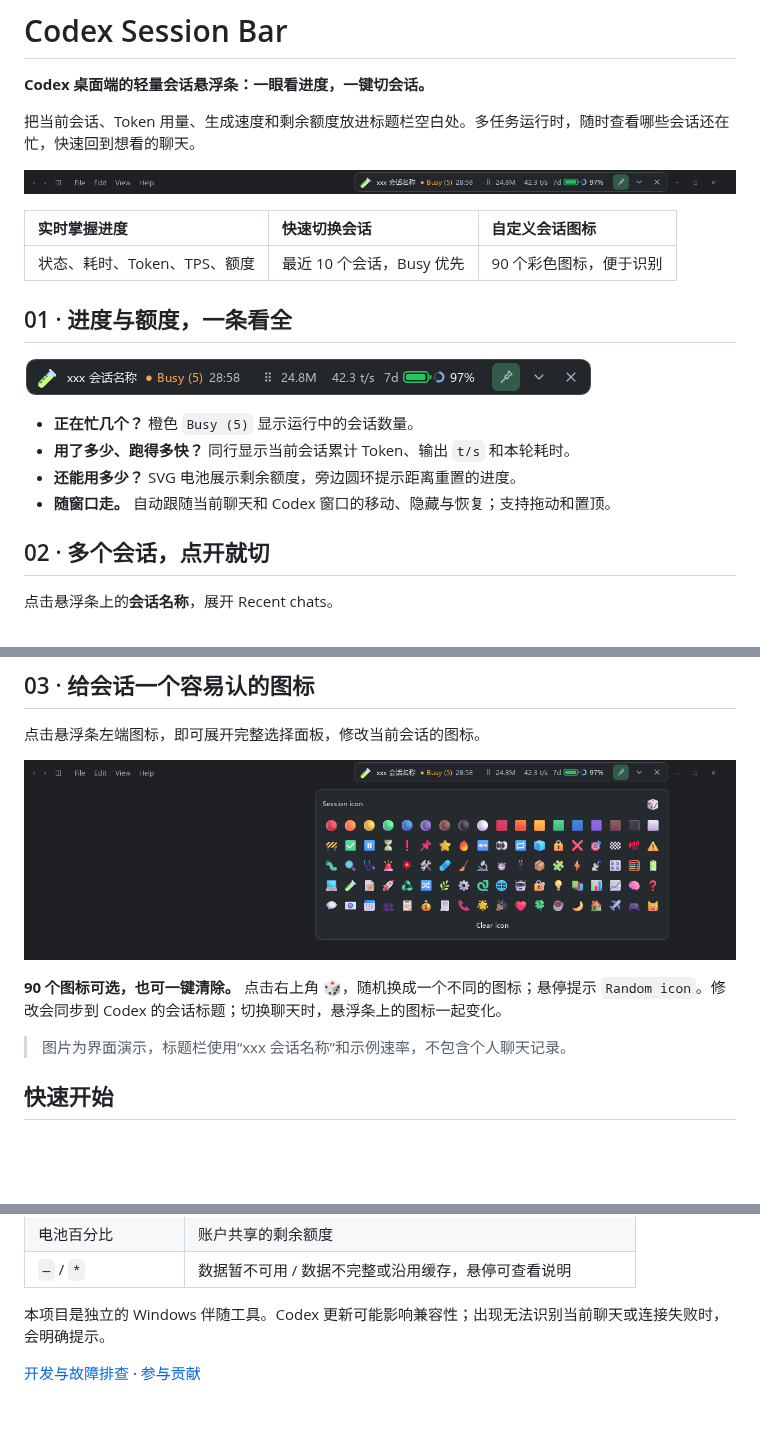
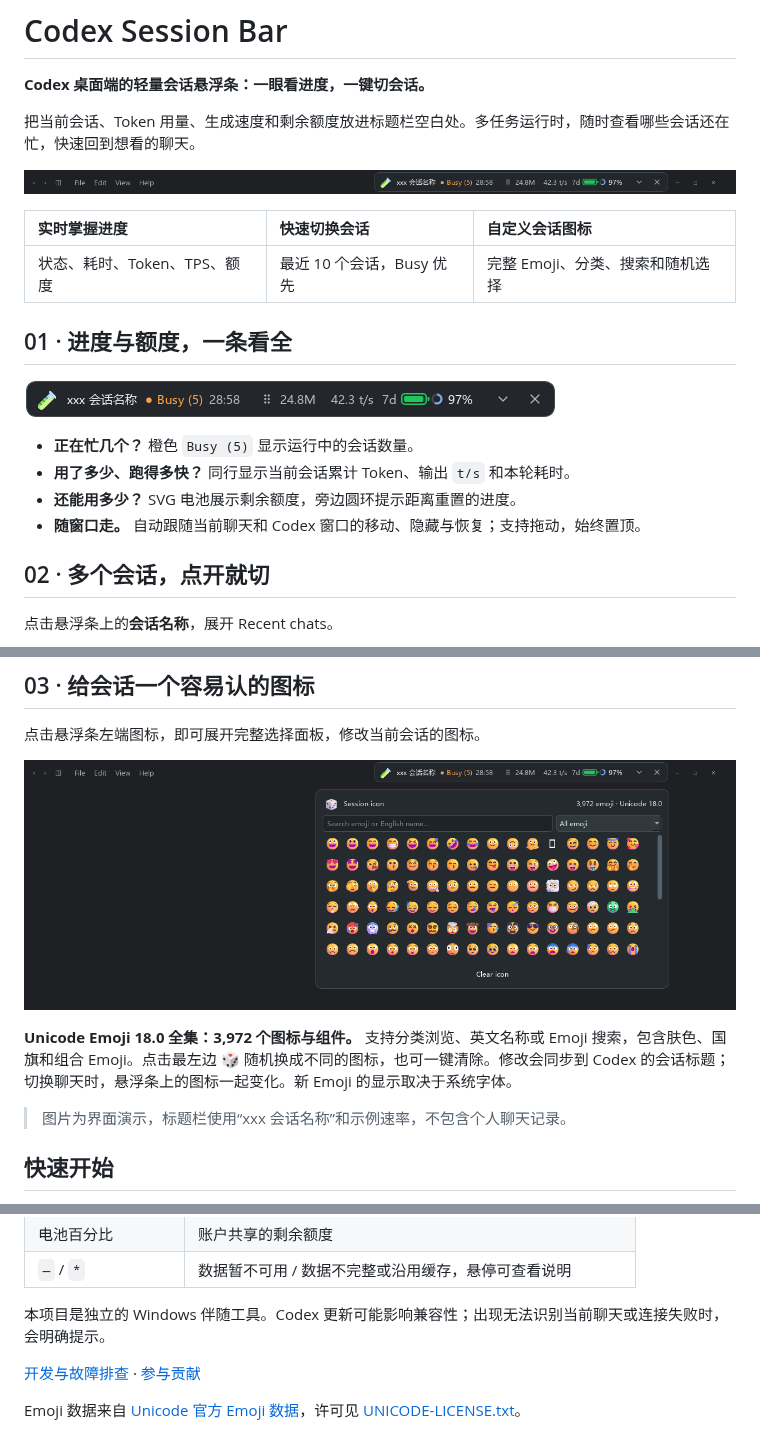
Before and after one commit to frankfoxy/codex-session-bar, a Markdown page: README.md, 3 parts joined by grey strips. Drawn GitHub-style; pictures changed too: preview-bar.png, preview-titlebar-icons.png, preview-titlebar.png; blank space fills up the shorter version.

```diff
--- a/README.md
+++ b/README.md
@@ -8,7 +8,7 @@
 
 | 实时掌握进度 | 快速切换会话 | 自定义会话图标 |
 | :--- | :--- | :--- |
-| 状态、耗时、Token、TPS、额度 | 最近 10 个会话，Busy 优先 | 90 个彩色图标，便于识别 |
+| 状态、耗时、Token、TPS、额度 | 最近 10 个会话，Busy 优先 | 完整 Emoji、分类、搜索和随机选择 |
 
 ## 01 · 进度与额度，一条看全
 
@@ -17,7 +17,7 @@
 - **正在忙几个？** 橙色 `Busy (5)` 显示运行中的会话数量。
 - **用了多少、跑得多快？** 同行显示当前会话累计 Token、输出 `t/s` 和本轮耗时。
 - **还能用多少？** SVG 电池展示剩余额度，旁边圆环提示距离重置的进度。
-- **随窗口走。** 自动跟随当前聊天和 Codex 窗口的移动、隐藏与恢复；支持拖动和置顶。
+- **随窗口走。** 自动跟随当前聊天和 Codex 窗口的移动、隐藏与恢复；支持拖动，始终置顶。
 
 ## 02 · 多个会话，点开就切
 
@@ -38,5 +38,5 @@
 
-**90 个图标可选，也可一键清除。** 点击右上角 **🎲**，随机换成一个不同的图标；悬停提示 `Random icon`。修改会同步到 Codex 的会话标题；切换聊天时，悬浮条上的图标一起变化。
+**Unicode Emoji 18.0 全集：3,972 个图标与组件。** 支持分类浏览、英文名称或 Emoji 搜索，包含肤色、国旗和组合 Emoji。点击最左边 **🎲** 随机换成不同的图标，也可一键清除。修改会同步到 Codex 的会话标题；切换聊天时，悬浮条上的图标一起变化。新 Emoji 的显示取决于系统字体。
 
 > 图片为界面演示，标题栏使用“xxx 会话名称”和示例速率，不包含个人聊天记录。
 
@@ -93,3 +100,5 @@ Codex 关闭时工具在后台等待，重新打开后自动出现。点击 `×`
 本项目是独立的 Windows 伴随工具。Codex 更新可能影响兼容性；出现无法识别当前聊天或连接失败时，会明确提示。
 
 [开发与故障排查](DEVELOPMENT.md) · [参与贡献](CONTRIBUTING.md)
+
+Emoji 数据来自 [Unicode 官方 Emoji 数据](https://unicode.org/Public/emoji/latest/)，许可见 [UNICODE-LICENSE.txt](UNICODE-LICENSE.txt)。
```
Also changed, not shown: other parts of README.md (+11 -4 lines), DEVELOPMENT.md (+6 -0 lines), SKILL.md (added, +46 -0 lines), preview-icons.png, 6 other files.
